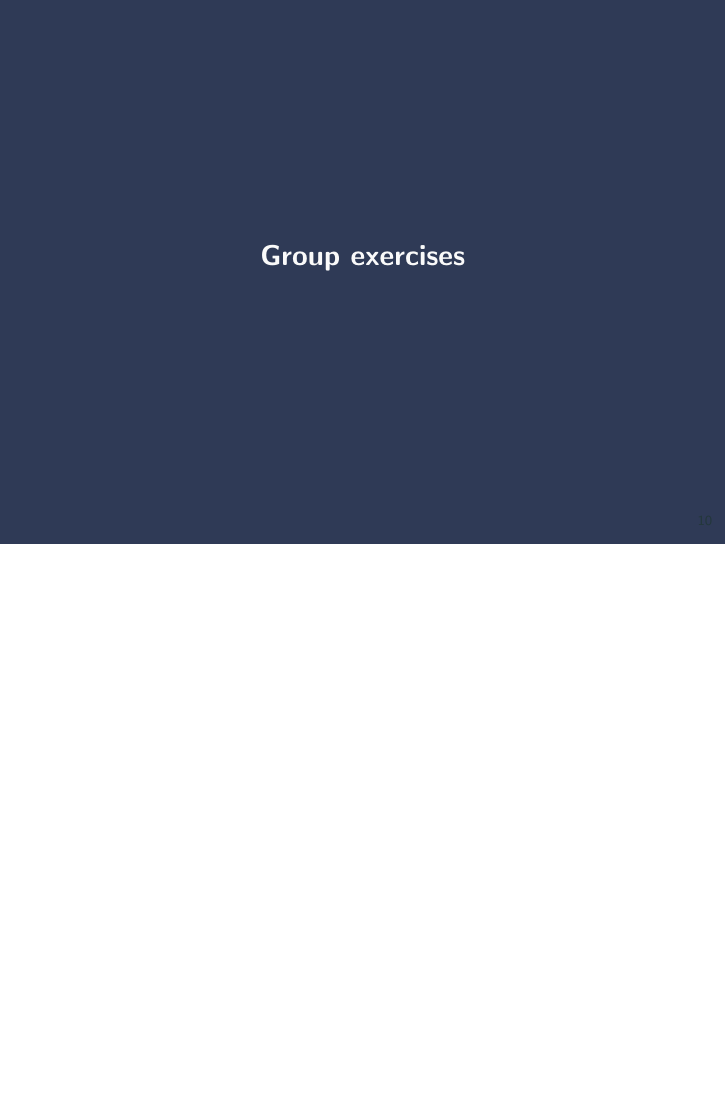
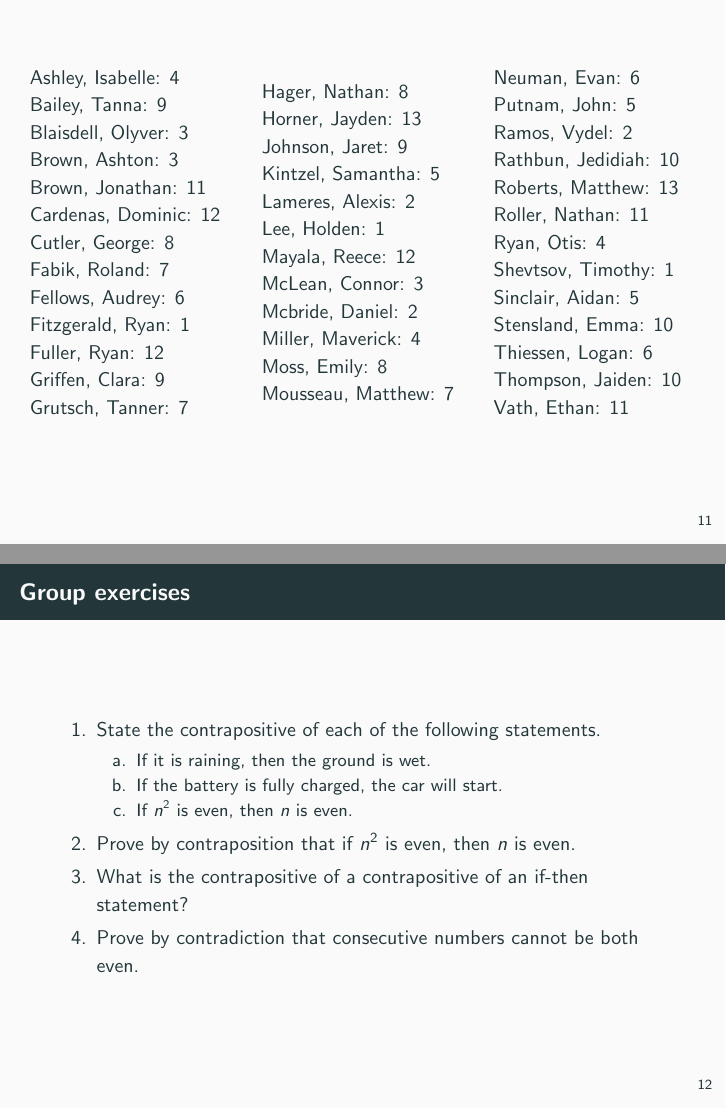
Before and after one commit to mikewojnowicz/csci246_fall2026, LaTeX slides (slides/10_09_contradiction/slides.tex): page 48 of 48 before the commit and pages 49 and 50 of 55 after it, the two joined at a grey line, the shorter picture padded with empty space. The pictures show the PDF file slides/10_09_contradiction/slides.pdf that the author committed with the source.

Commit message:
post-class slides

```diff
--- a/slides/10_09_contradiction/slides.tex
+++ b/slides/10_09_contradiction/slides.tex
@@ -341,3 +341,79 @@ Now:
 Group exercises
 \end{frame}
 
+\begin{frame}
+%%% TABLE 1: by last name
+\begin{columns}
+\begin{column}{0.33\textwidth}
+Ashley, Isabelle: 4 \\
+Bailey, Tanna: 9 \\
+Blaisdell, Olyver: 3 \\
+Brown, Ashton: 3 \\
+Brown, Jonathan: 11 \\
+Cardenas, Dominic: 12 \\
+Cutler, George: 8 \\
+Fabik, Roland: 7 \\
+Fellows, Audrey: 6 \\
+Fitzgerald, Ryan: 1 \\
+Fuller, Ryan: 12 \\
+Griffen, Clara: 9 \\
+Grutsch, Tanner: 7 \\\end{column}
+\begin{column}{0.33\textwidth}
+Hager, Nathan: 8 \\
+Horner, Jayden: 13 \\
+Johnson, Jaret: 9 \\
+Kintzel, Samantha: 5 \\
+Lameres, Alexis: 2 \\
+Lee, Holden: 1 \\
+Mayala, Reece: 12 \\
+McLean, Connor: 3 \\
+Mcbride, Daniel: 2 \\
+Miller, Maverick: 4 \\
+Moss, Emily: 8 \\
+Mousseau, Matthew: 7 \\\end{column}
+\begin{column}{0.33\textwidth}
+Neuman, Evan: 6 \\
+Putnam, John: 5 \\
+Ramos, Vydel: 2 \\
+Rathbun, Jedidiah: 10 \\
+Roberts, Matthew: 13 \\
+Roller, Nathan: 11 \\
+Ryan, Otis: 4 \\
+Shevtsov, Timothy: 1 \\
+Sinclair, Aidan: 5 \\
+Stensland, Emma: 10 \\
+Thiessen, Logan: 6 \\
+Thompson, Jaiden: 10 \\
+Vath, Ethan: 11 \\\end{column}
+\end{columns}
+\end{frame}
+
+
+\begin{frame}{Group exercises}
+\begin{enumerate}
+	\item State the contrapositive of each of the following statements.
+	\begin{itemize}
+	\item[a.] If it is raining, then the ground is wet.
+	\item[b.] If the battery is fully charged, the car will start.
+	\item[c.] If $n^2$ is even, then $n$ is even.
+	\end{itemize}
+	\item Prove by contraposition that if $n^2$ is even, then $n$ is even.
+	\item What is the contrapositive of a contrapositive of an if-then statement?
+	\item Prove by contradiction that consecutive numbers cannot be both even.
+
+\end{enumerate}
+
+\end{frame}
+
+
+\begin{frame}{Solution to group exercise \#1}
+\colorbox{red!30}{\textbf{Problem.}} State the contrapositive of each of the following statements.
+	\begin{itemize}
+	\item[a.] If it is raining, then the ground is wet.
+	\item[b.] If the battery is fully charged, the car will start.
+	\item[c.] If $n^2$ is even, then $n$ is even.
+
+	\end{itemize}
+\vfill
+\colorbox{green!30}{\textbf{Solution.}}
+	\begin{itemize}
@@ -344,3 +424,68 @@ Group exercises
+	\end{itemize}
+
+\end{frame}
+
+\begin{frame}{Solution to group exercise \#2}
+
+
+\colorbox{red!30}{\textbf{Problem.}} Prove by contraposition that if $n^2$ is even, then $n$ is even.
+
+\vfill
+\colorbox{green!30}{\textbf{Solution.}}
+
+\textbf{Contrapositive.} If $n$ is odd, then $n^2$ is odd.
+\vfill
+
+\textbf{Proof of contrapositive.} Write $n=2k+1$ for some integer $k$.   Then
+%
+\begin{align*}
+n^2= (2k+1)^2 = 4k^2 + 4k+ 1 = 2(2k^2+2k) + 1,
+\end{align*}
+%
+which is of the form $2m+1$, i.e. odd.    Thus the contrapositive is true, so the original claim holds.
+
+\vfill
+\pause
+
+\colorbox{blue!30}{\textbf{Remark.}} The direct route (\qq{If $n^2$ is even, then $n$ is even.}) is awkward to attempt directly; the contrapositive is immediate by simple algebra.
+\end{frame}
+
+
+\begin{frame}{Solution to group exercise \#3}
+
+
+\colorbox{red!30}{\textbf{Problem.}} What is the contrapositive of a contrapositive of an if-then statement?
+
+\vfill
+\colorbox{green!30}{\textbf{Solution.}}
+
+\textbf{Original statement.} If $P$ then $Q$.
+
+\vfill
+\textbf{Contrapositive.} If $\lnot Q$, then $\lnot P$.
+\vfill
+
+\textbf{Contrapositive of contrapositive.} If $\lnot \lnot P$, then $\lnot \lnot Q$. In other words, we recover the original statement.
+\vfill
+
+\end{frame}
+
+
+\begin{frame}{Solution to group exercise \#4}
+
+
+\colorbox{red!30}{\textbf{Problem.}} Prove by contradiction that consecutive numbers cannot be both even.
+
+\vfill
+\colorbox{green!30}{\textbf{Solution.}} Suppose by way of contradiction that $x$ and $x+1$ are both even.  Then by definition of even, $x=2a$ and $x+1=2b$ for some integers $a$ and $b$.  By substitution, we have
+%
+\begin{align*}
+2a+1=2b \implies 2b-2a=1 \implies b-a = \half.
+\end{align*}
+%
+But it's impossible for the difference of two integers to be $\half$. $\Rightarrow\Leftarrow$.
+
+\end{frame}
 
 
 \end{document}
```
Also changed, not shown: slides/10_09_contradiction/slides.pdf, slides/10_09_contradiction/slides.tex (4 more changed lines).
